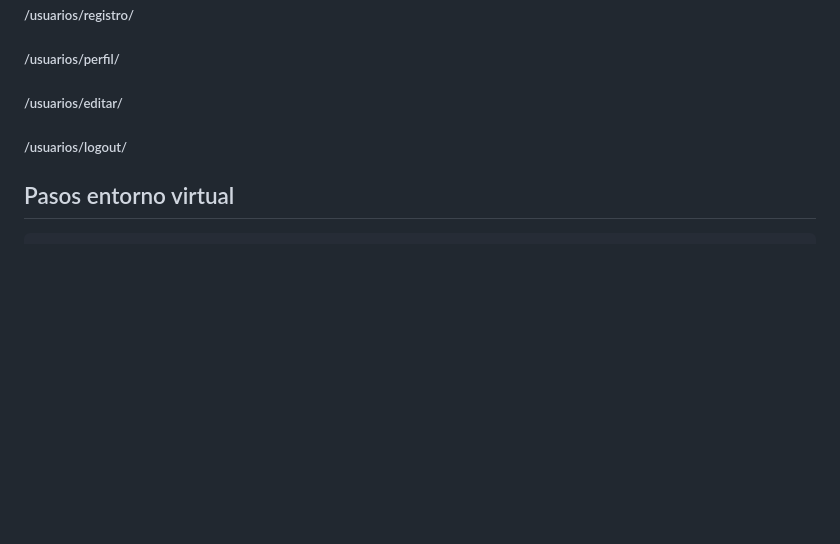
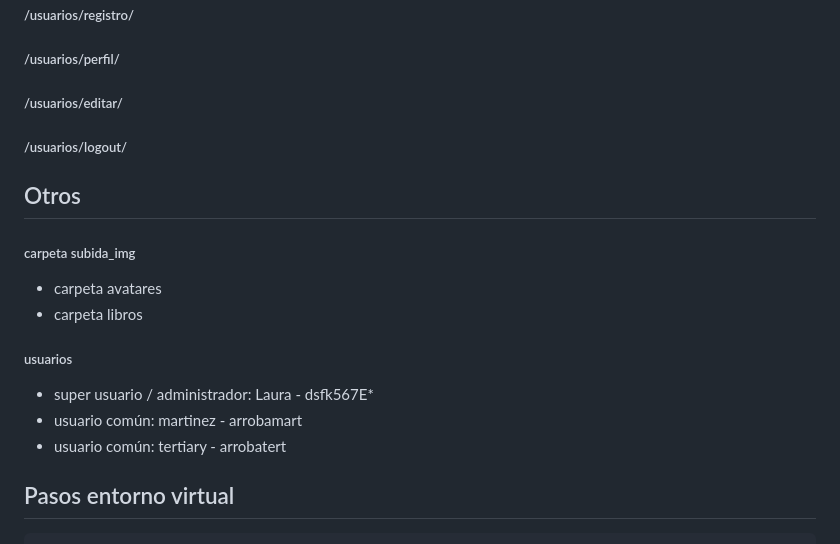
Before and after one commit to rlaura73/Proyecto-Final-Roldan, a Markdown page: README.md, the part around the change. Drawn GitHub-style; blank space fills up the shorter version.

Commit message:
Update README.md
Agrega de encabezado de -otros-

````diff
--- a/README.md
+++ b/README.md
@@ -138,6 +138,18 @@ https://www.youtube.com/watch?v=hKDEFuiTgGk
 
 
 
+## Otros
+##### carpeta subida_img
+- carpeta avatares
+- carpeta libros
+##### usuarios
+- super usuario / administrador: Laura - dsfk567E*
+- usuario común: martinez - arrobamart
+- usuario común: tertiary - arrobatert
+
+
+
+
 ## Pasos entorno virtual
 
 ```
````
